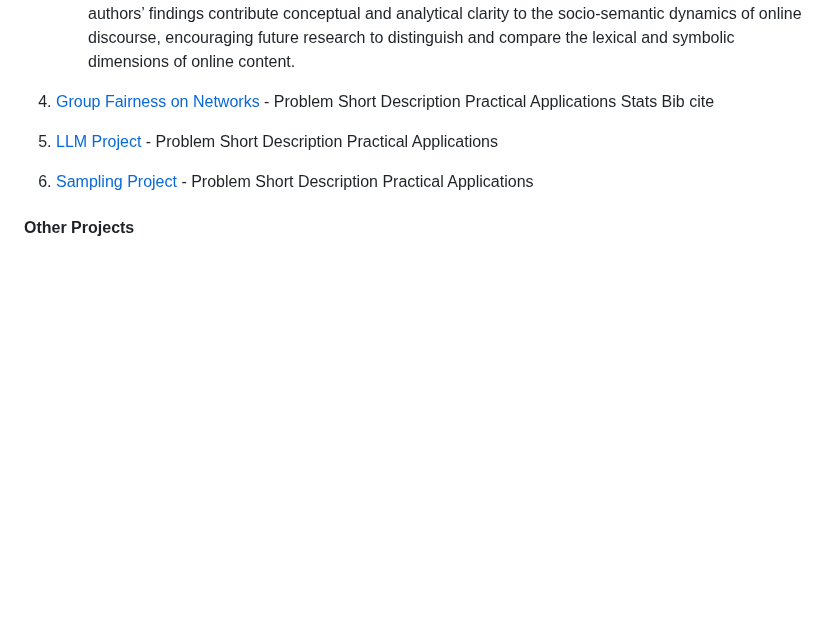
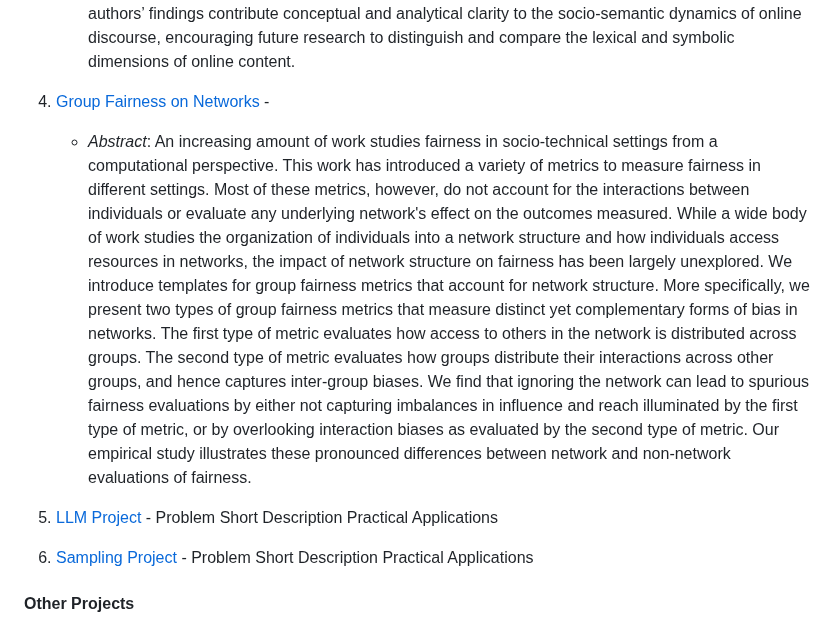
Before and after one commit to jsachs802/research_overview, a Markdown page: README.md, the part around the change. Rendered like a GitHub page; blank space fills up the shorter version.

```diff
--- a/README.md
+++ b/README.md
@@ -62,12 +62,9 @@ examine how the symbolic meanings conveyed by Twitter’s reinstatement of Donal
  discursive shift was short-lived. The authors’ findings contribute conceptual and analytical clarity to the socio-semantic dynamics of online discourse, encouraging future research to distinguish and compare the
    lexical and symbolic dimensions of online content.
 
-6. [Group Fairness on Networks](https://github.com/jsachs802/research_overview/blob/main/group_fairness/group_fairness.md) - Problem
-   Short Description
-   Practical Applications
-   Stats
-   Bib cite
-
+6. [Group Fairness on Networks](https://github.com/jsachs802/research_overview/blob/main/group_fairness/group_fairness.md) -
+   - _Abstract_: An increasing amount of work studies fairness in socio-technical settings from a computational perspective. This work has introduced a variety of metrics to measure fairness in different settings. Most of these metrics, however, do not account for the interactions between individuals or evaluate any underlying network's effect on the outcomes measured. While a wide body of work studies the organization of individuals into a network structure and how individuals access resources in networks, the impact of network structure on fairness has been largely unexplored.
+We introduce templates for group fairness metrics that account for network structure. More specifically, we present two types of group fairness metrics that measure distinct yet complementary forms of bias in networks. The first type of metric evaluates how access to others in the network is distributed across groups. The second type of metric evaluates how groups distribute their interactions across other groups, and hence captures inter-group biases. We find that ignoring the network can lead to spurious fairness evaluations by either not capturing imbalances in influence and reach illuminated by the first type of metric, or by overlooking interaction biases as evaluated by the second type of metric. Our empirical study illustrates these pronounced differences between network and non-network evaluations of fairness.
 
 8. [LLM Project](https://github.com/jsachs802/research_overview/blob/main/llm_duality/llm_duality_readme.md) - Problem
    Short Description
```
